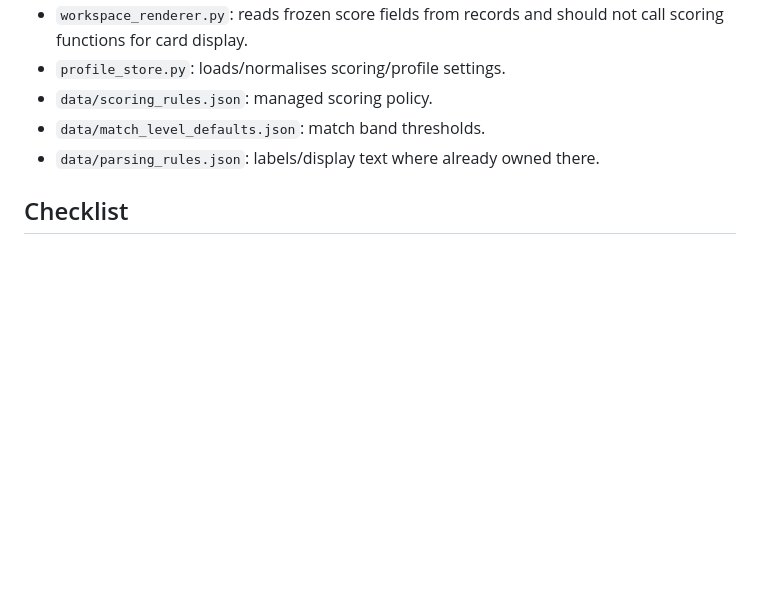
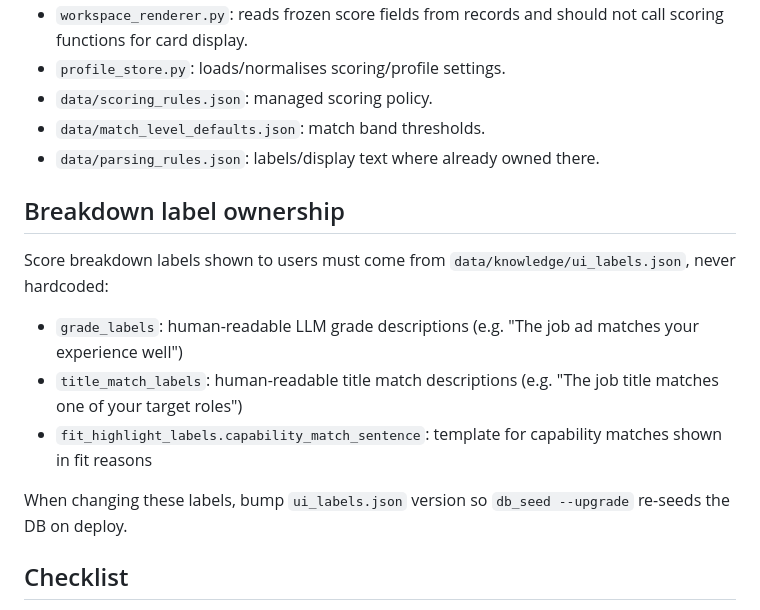
Before and after one commit to robvoto/job-hunter-agent, a Markdown page: .skills/scoring-ranking/SKILL.md, the part around the change. GitHub-like rendering; blank space fills up the shorter version.

```diff
--- a/.skills/scoring-ranking/SKILL.md
+++ b/.skills/scoring-ranking/SKILL.md
@@ -24,6 +24,14 @@ Use before editing `fit_scoring.py`, `capability_matching.py`, `signal_detection
 - `data/scoring_rules.json`: managed scoring policy.
 - `data/match_level_defaults.json`: match band thresholds.
 - `data/parsing_rules.json`: labels/display text where already owned there.
+
+## Breakdown label ownership
+Score breakdown labels shown to users must come from `data/knowledge/ui_labels.json`, never hardcoded:
+- `grade_labels`: human-readable LLM grade descriptions (e.g. "The job ad matches your experience well")
+- `title_match_labels`: human-readable title match descriptions (e.g. "The job title matches one of your target roles")
+- `fit_highlight_labels.capability_match_sentence`: template for capability matches shown in fit reasons
+
+When changing these labels, bump `ui_labels.json` version so `db_seed --upgrade` re-seeds the DB on deploy.
 
 ## Checklist
 - No `.get(..., fallback)` for scoring business data.
```
Also changed, not shown: .skills/dashboard-ui/SKILL.md (+22 -1 lines).
